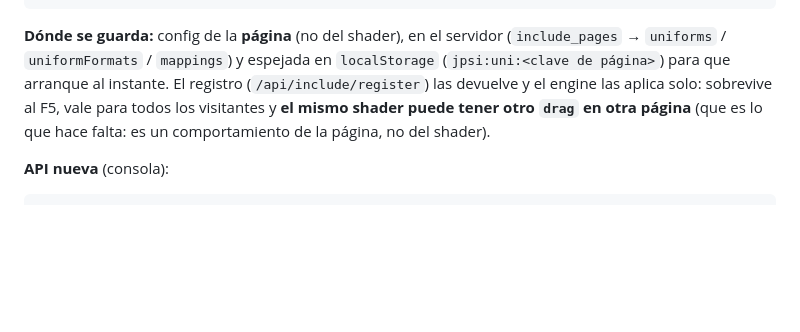
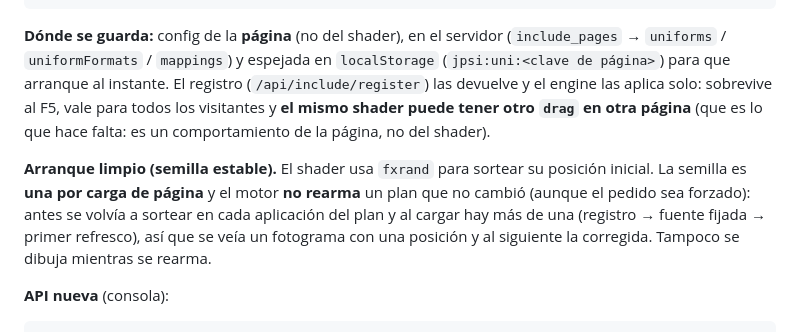
Before and after one commit to jpupper/jpshadereditorinclude, a Markdown page: README.md, the part around the change. GitHub-like rendering; blank space fills up the shorter version.

Commit message:
docs: arranque limpio del include (semilla fxrand unica por carga + no rearmar un plan identico)

````diff
--- a/README.md
+++ b/README.md
@@ -247,6 +247,12 @@ registro (`/api/include/register`) las devuelve y el engine las aplica solo: sob
 al F5, vale para todos los visitantes y **el mismo shader puede tener otro `drag` en otra
 página** (que es lo que hace falta: es un comportamiento de la página, no del shader).
 
+**Arranque limpio (semilla estable).** El shader usa `fxrand` para sortear su posición
+inicial. La semilla es **una por carga de página** y el motor **no rearma** un plan que no
+cambió (aunque el pedido sea forzado): antes se volvía a sortear en cada aplicación del plan
+y al cargar hay más de una (registro → fuente fijada → primer refresco), así que se veía un
+fotograma con una posición y al siguiente la corregida. Tampoco se dibuja mientras se rearma.
+
 **API nueva** (consola):
 
 ```js
````
